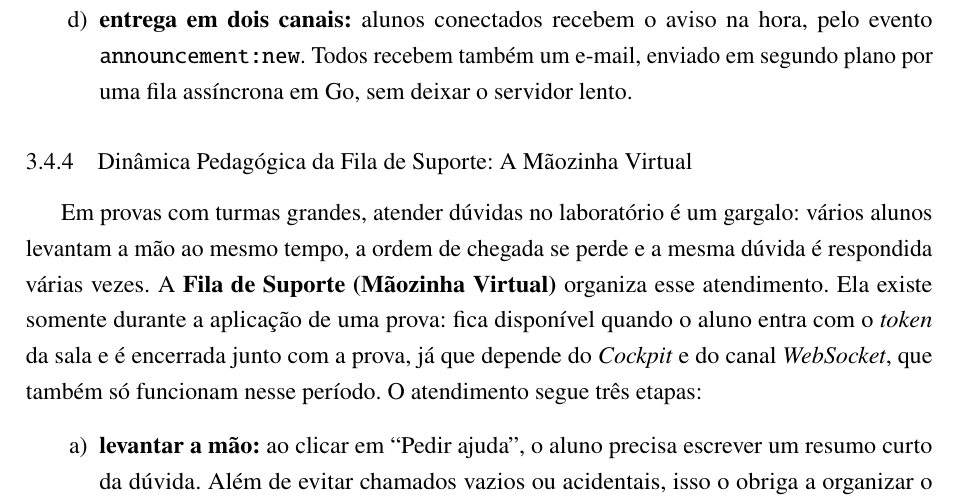
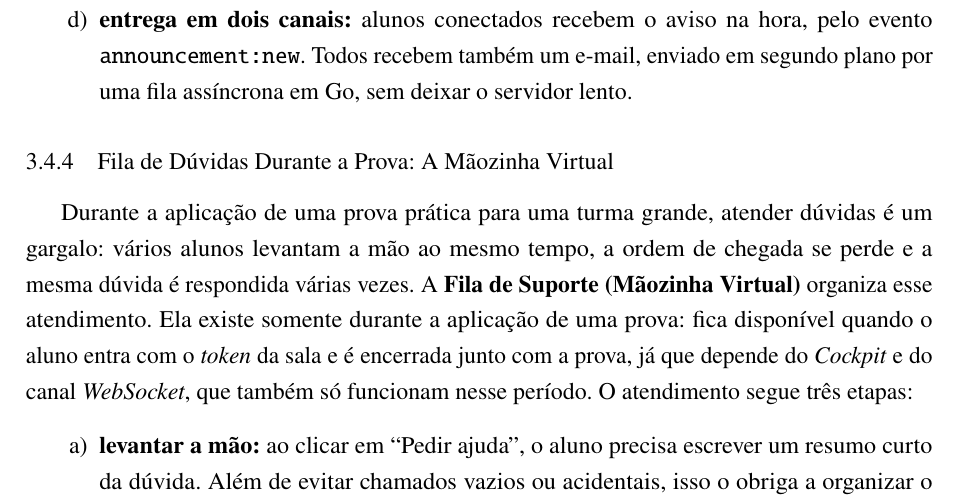
Before and after one commit to Roliveira96/sistema-operacional-linux, a LaTeX thesis (docs/tcc/main.tex, which reads docs/tcc/capitulos/03-arquitetura.tex): part of page 34 of 50, cut so that both start at the same text. Compiled offline with pdfLaTeX.

Commit message:
docs(tcc): renomear a seção 3.4.4 para deixar claro que a fila de dúvidas é da prova
Co-Authored-By: Claude Opus 5.5 <noreply@anthropic.com>

```diff
--- a/docs/tcc/capitulos/03-arquitetura.tex
+++ b/docs/tcc/capitulos/03-arquitetura.tex
@@ -269,10 +269,10 @@ Avisos dados verbalmente em sala ou publicados em fóruns pouco visitados geram
     \item \textbf{entrega em dois canais:} alunos conectados recebem o aviso na hora, pelo evento \texttt{announcement:new}. Todos recebem também um e-mail, enviado em segundo plano por uma fila assíncrona em Go, sem deixar o servidor lento.
 \end{enumerate}
 
-\subsection{Dinâmica Pedagógica da Fila de Suporte: A Mãozinha Virtual}
+\subsection{Fila de Dúvidas Durante a Prova: A Mãozinha Virtual}
 \label{sec:fila-suporte}
 
-Em provas com turmas grandes, atender dúvidas no laboratório é um gargalo: vários alunos levantam a mão ao mesmo tempo, a ordem de chegada se perde e a mesma dúvida é respondida várias vezes. A \textbf{Fila de Suporte (Mãozinha Virtual)} organiza esse atendimento. Ela existe somente durante a aplicação de uma prova: fica disponível quando o aluno entra com o \textit{token} da sala e é encerrada junto com a prova, já que depende do \textit{Cockpit} e do canal \textit{WebSocket}, que também só funcionam nesse período. O atendimento segue três etapas:
+Durante a aplicação de uma prova prática para uma turma grande, atender dúvidas é um gargalo: vários alunos levantam a mão ao mesmo tempo, a ordem de chegada se perde e a mesma dúvida é respondida várias vezes. A \textbf{Fila de Suporte (Mãozinha Virtual)} organiza esse atendimento. Ela existe somente durante a aplicação de uma prova: fica disponível quando o aluno entra com o \textit{token} da sala e é encerrada junto com a prova, já que depende do \textit{Cockpit} e do canal \textit{WebSocket}, que também só funcionam nesse período. O atendimento segue três etapas:
 
 \begin{enumerate}
     \item \textbf{levantar a mão:} ao clicar em ``Pedir ajuda'', o aluno precisa escrever um resumo curto da dúvida. Além de evitar chamados vazios ou acidentais, isso o obriga a organizar o próprio problema, o que já é um exercício de metacognição. O evento \texttt{help:request} cria um cartão na fila do \textit{Cockpit}, em ordem de chegada (FIFO), com horário, nome, terminal e descrição;
```
